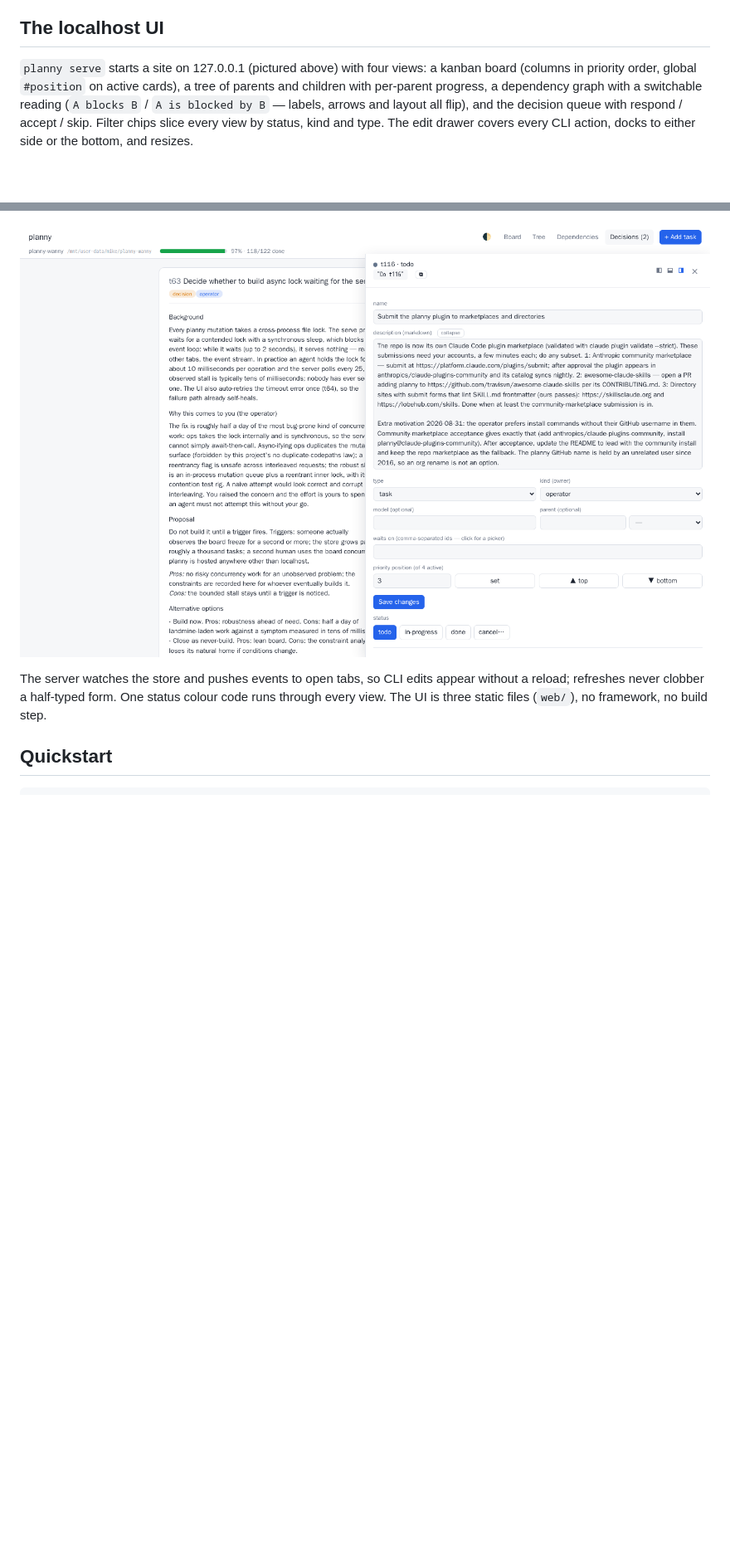
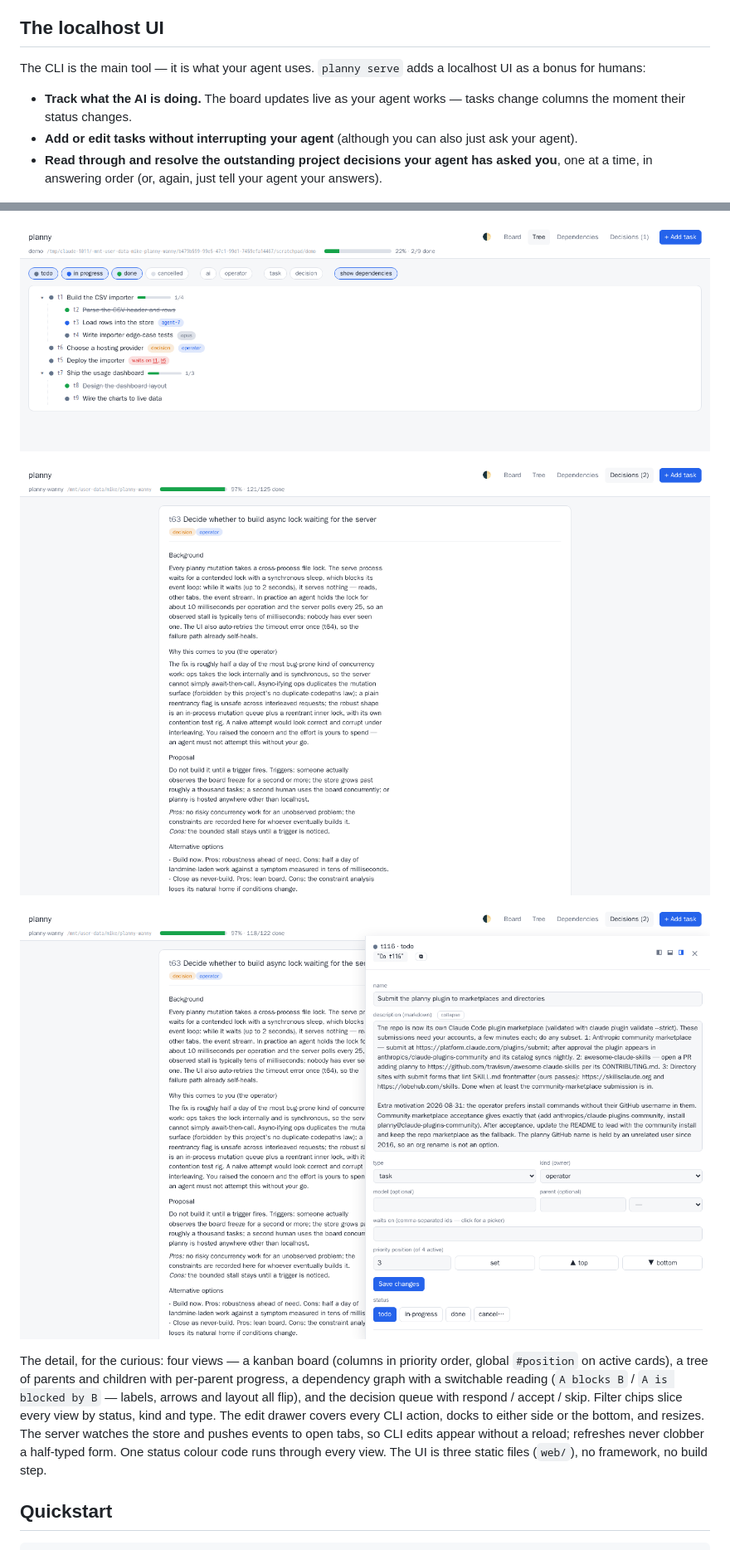
Before and after one commit to iAmMichaelConnor/planny, a Markdown page: README.md, 2 parts joined by grey strips. Shown at 83% size. GitHub-like rendering; pictures changed too: docs/planny-decisions.png, docs/planny-drawer.png (added), docs/planny-tree.png (added); blank space fills up the shorter version.

Commit message:
README: UI section rewritten for new users; four screenshots — board, tree (demo store), decisions, drawer (t126)
Co-Authored-By: Claude Fable 5 <noreply@anthropic.com>
Claude-Session: https://claude.ai/code/session_01G75wbk7cxJgHXCGDBVyqTg

```diff
--- a/README.md
+++ b/README.md
@@ -53,23 +53,36 @@ instructions, and every command's `--help` teaches the rest.
 
 ## The localhost UI
 
-`planny serve` starts a site on 127.0.0.1 (pictured above) with four
-views: a kanban board (columns in priority order, global `#position` on
-active cards), a tree of parents and children with per-parent progress, a
-dependency graph with a switchable reading (`A blocks B` / `A is blocked
-by B` — labels, arrows and layout all flip), and the decision queue with
-respond / accept / skip. Filter chips slice every view by status, kind and
-type. The edit drawer covers every CLI action, docks to either side or the
-bottom, and resizes.
+The CLI is the main tool — it is what your agent uses. `planny serve`
+adds a localhost UI as a bonus for humans:
+
+- **Track what the AI is doing.** The board updates live as your agent
+  works — tasks change columns the moment their status changes.
+- **Add or edit tasks without interrupting your agent** (although you
+  can also just ask your agent).
+- **Read through and resolve the outstanding project decisions your
+  agent has asked you**, one at a time, in answering order (or, again,
+  just tell your agent your answers).
 
 ![The board — this screenshot is planny tracking its own development](https://raw.githubusercontent.com/iAmMichaelConnor/planny/main/docs/planny-board.png)
 
-![The decision queue, with the edit drawer docked on the right](https://raw.githubusercontent.com/iAmMichaelConnor/planny/main/docs/planny-decisions.png)
+![The tree view, on a small demo store — per-parent progress, holders, models, and waits-on links](https://raw.githubusercontent.com/iAmMichaelConnor/planny/main/docs/planny-tree.png)
 
-The server watches the store and pushes events to open tabs, so CLI edits
-appear without a reload; refreshes never clobber a half-typed form. One
-status colour code runs through every view. The UI is three static files
-(`web/`), no framework, no build step.
+![The decision queue](https://raw.githubusercontent.com/iAmMichaelConnor/planny/main/docs/planny-decisions.png)
+
+![The edit drawer, docked on the right](https://raw.githubusercontent.com/iAmMichaelConnor/planny/main/docs/planny-drawer.png)
+
+The detail, for the curious: four views — a kanban board (columns in
+priority order, global `#position` on active cards), a tree of parents
+and children with per-parent progress, a dependency graph with a
+switchable reading (`A blocks B` / `A is blocked by B` — labels, arrows
+and layout all flip), and the decision queue with respond / accept /
+skip. Filter chips slice every view by status, kind and type. The edit
+drawer covers every CLI action, docks to either side or the bottom, and
+resizes. The server watches the store and pushes events to open tabs, so
+CLI edits appear without a reload; refreshes never clobber a half-typed
+form. One status colour code runs through every view. The UI is three
+static files (`web/`), no framework, no build step.
 
 ## Quickstart
 
```
Also changed, not shown: .planny/tasks/t126.md (added, +22 -0 lines).
